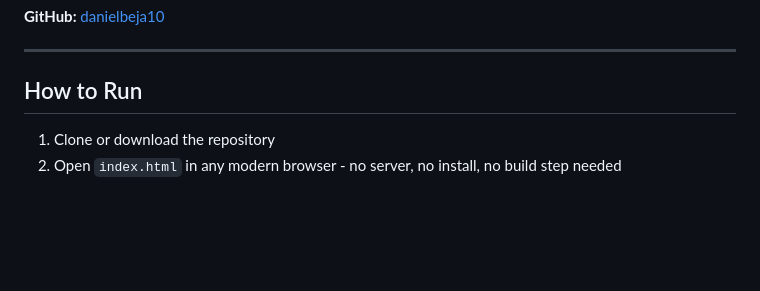
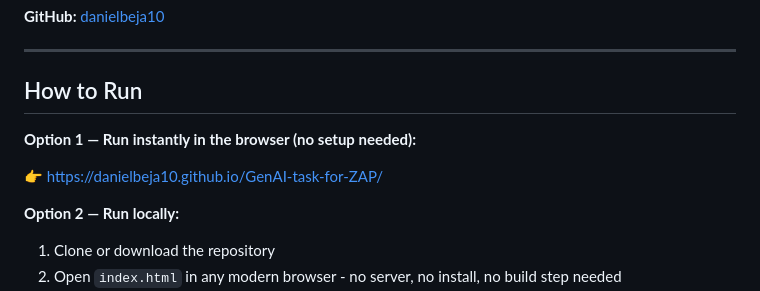
Before and after one commit to danielbeja10/GenAI-task-for-ZAP, a Markdown page: README.md, the part around the change. Drawn GitHub-style; blank space fills up the shorter version.

Commit message:
Add live GitHub Pages link as first run option in README
Co-Authored-By: Claude Sonnet 4.6 <noreply@anthropic.com>

```diff
--- a/README.md
+++ b/README.md
@@ -13,6 +13,12 @@
 ---
 
 ## How to Run
+
+**Option 1 — Run instantly in the browser (no setup needed):**
+
+👉 [https://danielbeja10.github.io/GenAI-task-for-ZAP/](https://danielbeja10.github.io/GenAI-task-for-ZAP/)
+
+**Option 2 — Run locally:**
 
 1. Clone or download the repository
 2. Open `index.html` in any modern browser - no server, no install, no build step needed
```
